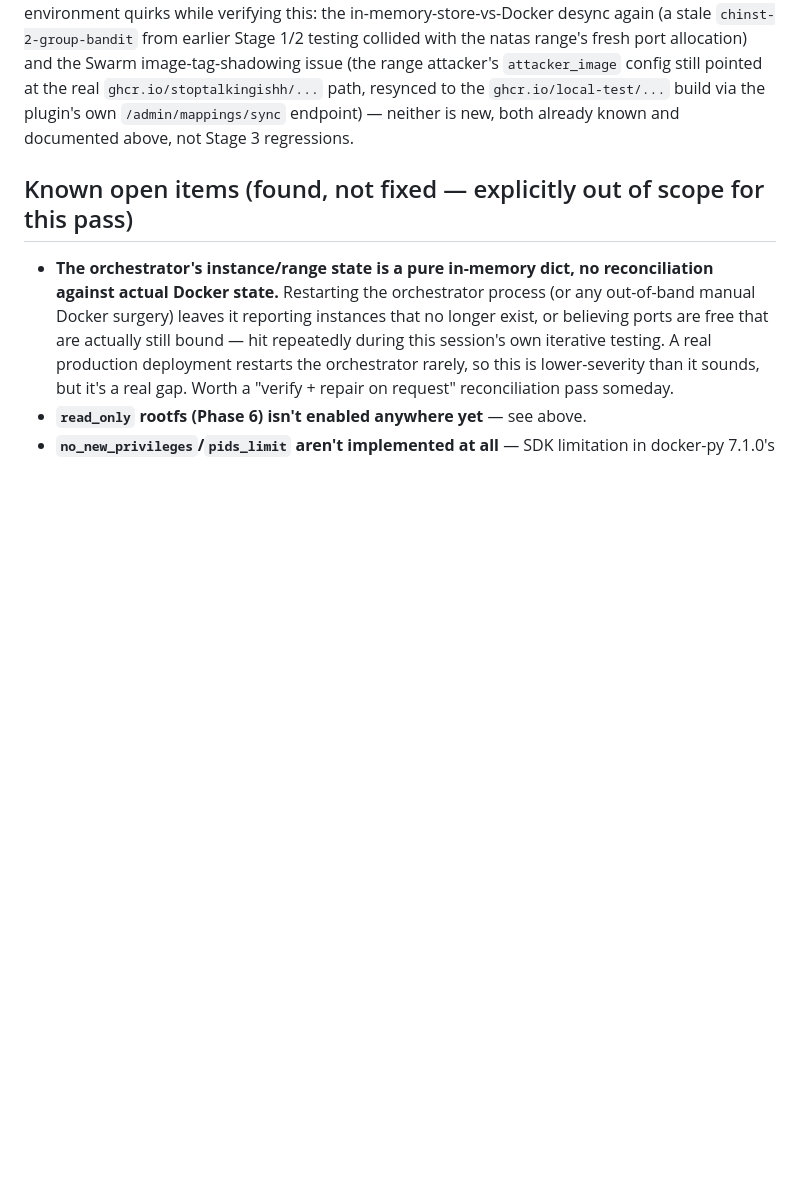
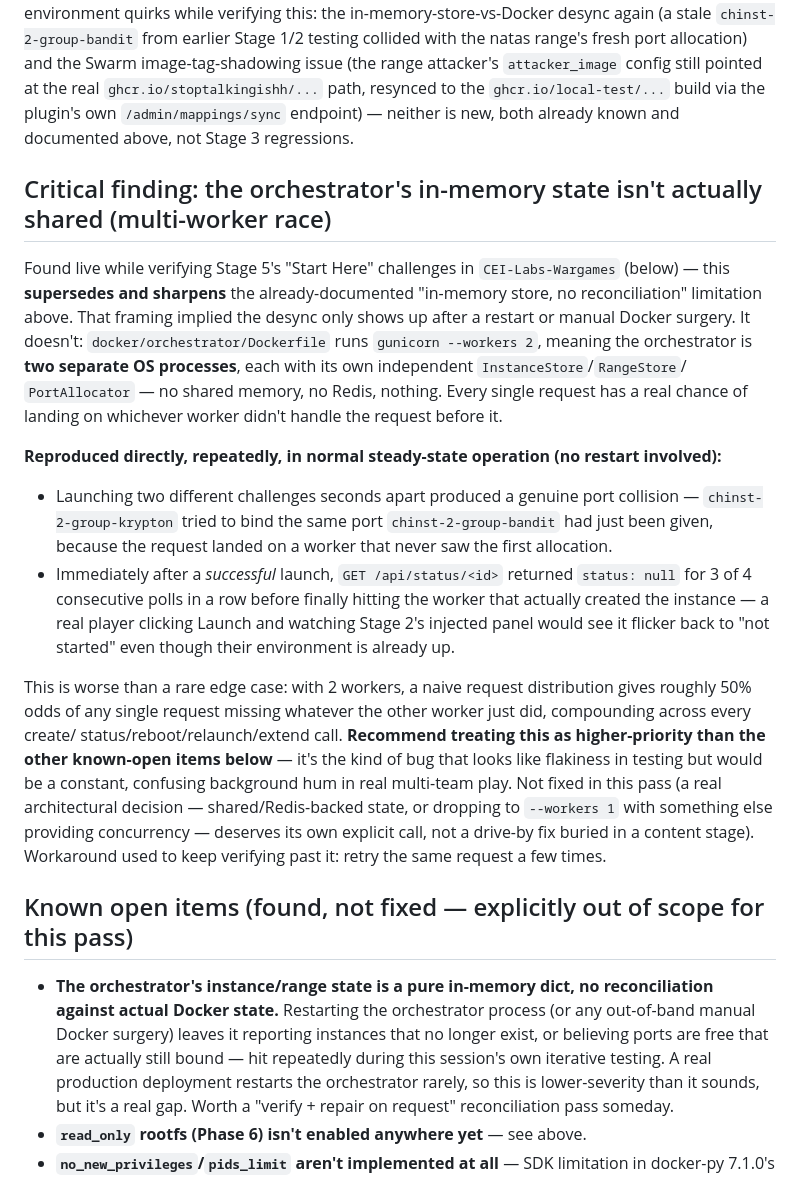
Before and after one commit to stoptalkingishh/cei-labs-engine, a Markdown page: docs/self-hosted-wargames-status.md, the part around the change. Drawn GitHub-style; blank space fills up the shorter version.

Commit message:
Document a critical finding: orchestrator has no shared state across its 2 gunicorn workers
Found live while verifying CEI-Labs-Wargames' new "Start Here" onboarding
challenges: docker/orchestrator/Dockerfile runs gunicorn --workers 2,
meaning InstanceStore/RangeStore/PortAllocator are NOT actually singleton
in-memory state -- each worker process has its own copy. Reproduced
directly and repeatedly with no restart involved: a real port collision
between two launches seconds apart, and status:null on 3 of 4 consecutive
polls immediately after a successful launch. This sharpens the
already-documented "no reconciliation" limitation -- that framing implied
restarts were the trigger; the real trigger is just normal request
distribution across two processes with no shared state at all. Not fixed
here (deserves its own explicit architectural decision), but flagged as
higher-priority than the other known-open items given how it would surface
under real concurrent multi-team play.

```diff
--- a/docs/self-hosted-wargames-status.md
+++ b/docs/self-hosted-wargames-status.md
@@ -172,6 +172,45 @@ resynced to the `ghcr.io/local-test/...` build via the plugin's own
 `/admin/mappings/sync` endpoint) — neither is new, both already known and
 documented above, not Stage 3 regressions.
 
+## Critical finding: the orchestrator's in-memory state isn't actually shared (multi-worker race)
+
+Found live while verifying Stage 5's "Start Here" challenges in
+`CEI-Labs-Wargames` (below) — this **supersedes and sharpens** the
+already-documented "in-memory store, no reconciliation" limitation above.
+That framing implied the desync only shows up after a restart or manual
+Docker surgery. It doesn't: `docker/orchestrator/Dockerfile` runs
+`gunicorn --workers 2`, meaning the orchestrator is **two separate OS
+processes**, each with its own independent `InstanceStore`/`RangeStore`/
+`PortAllocator` — no shared memory, no Redis, nothing. Every single
+request has a real chance of landing on whichever worker didn't handle
+the request before it.
+
+**Reproduced directly, repeatedly, in normal steady-state operation (no
+restart involved):**
+- Launching two different challenges seconds apart produced a genuine
+  port collision — `chinst-2-group-krypton` tried to bind the same port
+  `chinst-2-group-bandit` had just been given, because the request landed
+  on a worker that never saw the first allocation.
+- Immediately after a *successful* launch, `GET /api/status/<id>` returned
+  `status: null` for 3 of 4 consecutive polls in a row before finally
+  hitting the worker that actually created the instance — a real player
+  clicking Launch and watching Stage 2's injected panel would see it
+  flicker back to "not started" even though their environment is already
+  up.
+
+This is worse than a rare edge case: with 2 workers, a naive request
+distribution gives roughly 50% odds of any single request missing
+whatever the other worker just did, compounding across every create/
+status/reboot/relaunch/extend call. **Recommend treating this as
+higher-priority than the other known-open items below** — it's the kind
+of bug that looks like flakiness in testing but would be a constant,
+confusing background hum in real multi-team play. Not fixed in this
+pass (a real architectural decision — shared/Redis-backed state, or
+dropping to `--workers 1` with something else providing concurrency —
+deserves its own explicit call, not a drive-by fix buried in a content
+stage). Workaround used to keep verifying past it: retry the same request
+a few times.
+
 ## Known open items (found, not fixed — explicitly out of scope for this pass)
 
 - **The orchestrator's instance/range state is a pure in-memory dict, no
```
